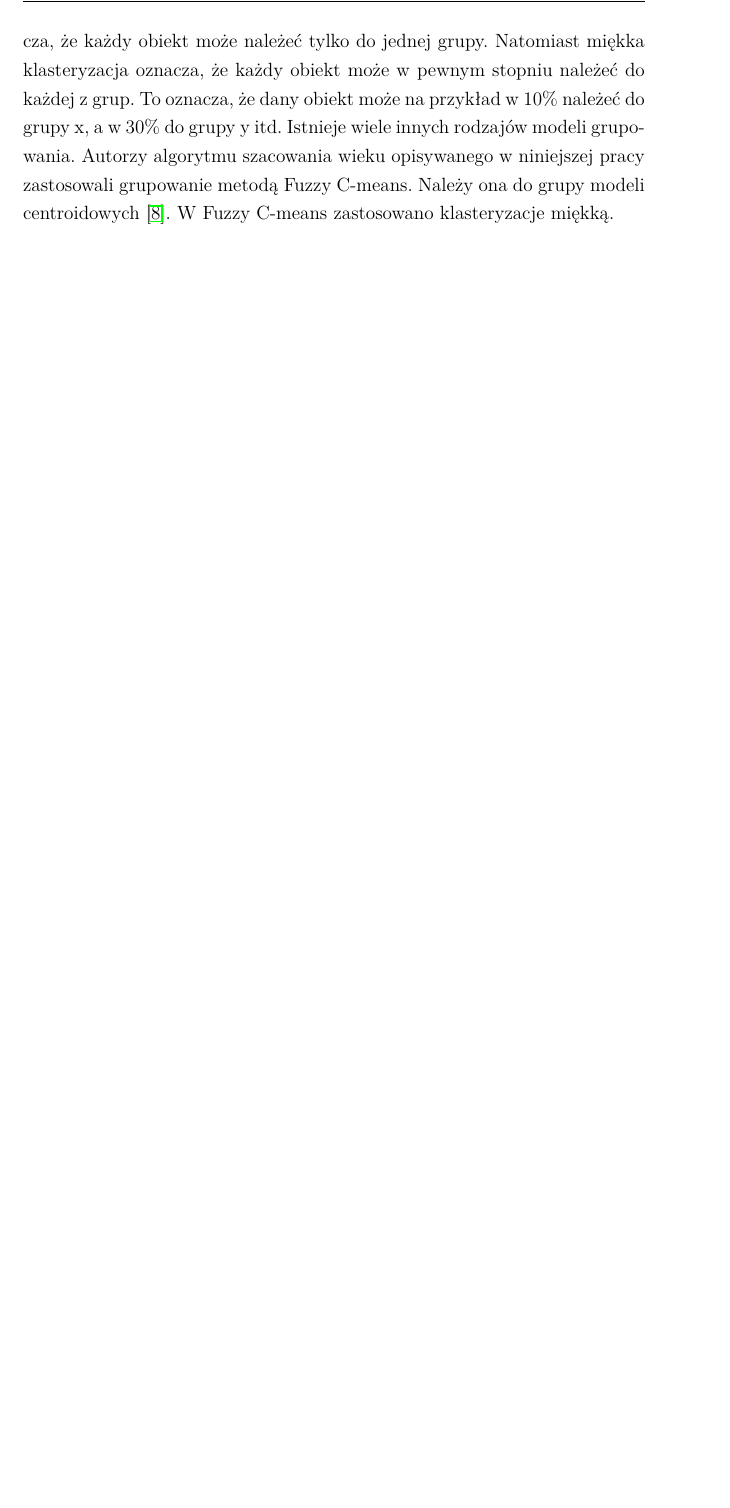
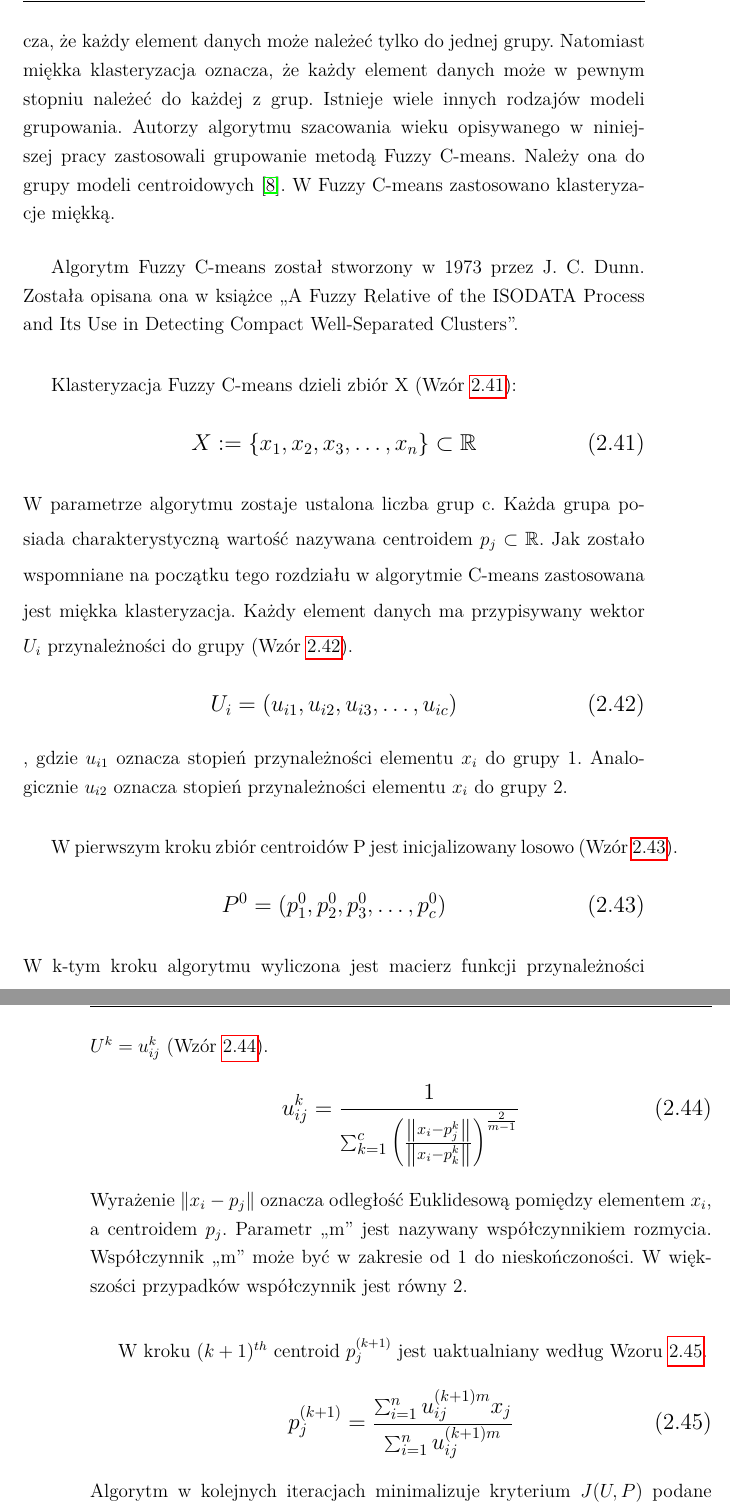
Before and after one commit to MateuszT9333/MagisterkaInfa, a LaTeX thesis (praca.tex): part of page 41 of 63 before the commit and two parts of pages 41 and 42 of 65 after it, the two joined at a grey line, cut so that both start at the same text, the shorter picture padded with empty space. Compiled offline with pdfLaTeX.

Commit message:
Koniec opisu C-means. Jeszcze opis jak to zostalo zastosowane w pracy

```diff
--- a/praca.tex
+++ b/praca.tex
@@ -1492,20 +1495,62 @@ Karolina Nurzyńska}
     Spotykany jest także model oparty o rozkłady statystyczne.
 
     Klasteryzacja może być twarda lub miękka.
-    Twarda klasteryzacja oznacza, że każdy obiekt może należeć tylko do jednej grupy.
-    Natomiast miękka klasteryzacja oznacza, że każdy obiekt może w pewnym stopniu należeć do każdej z grup.
-    To oznacza, że dany obiekt może na przykład w 10\% należeć do grupy x, a w 30\% do grupy y itd.
+    Twarda klasteryzacja oznacza, że każdy element danych może należeć tylko do jednej grupy.
+    Natomiast miękka klasteryzacja oznacza, że każdy element danych może w pewnym stopniu należeć do każdej z grup.
+    %    To oznacza, że dany obiekt może na przykład w 10\% należeć do grupy x, a w 30\% do grupy y itd.
     Istnieje wiele innych rodzajów modeli grupowania.
     Autorzy algorytmu szacowania wieku opisywanego w niniejszej pracy zastosowali grupowanie metodą Fuzzy C-means.
     Należy ona do grupy modeli centroidowych~\cite{clusterWstep}. W Fuzzy C-means zastosowano klasteryzacje miękką.
 
-
-
-    %    https://pl.wikipedia.org/wiki/Analiza_skupień
-    %    https://en.wikipedia.org/wiki/Cluster_analysis
-    %    https://sci-hub.tw/10.1109/ICCSA.2019.000-1
-    %    https://www.researchgate.net/publication/329424581_Data_clustering
-    %    Podac rozne przyklady algorytmow - hierarchiczne, niehierarchiczne
     %todo - dokladny opis jak to dziala
     %    https://sci-hub.tw/10.1007/s12046-019-1166-1
     %pozniej opisac co otrzymalismy w wyniku dzialania algorytmu, ze tam byly centroidy wraz z wartoscia
+    Algorytm Fuzzy C-means został stworzony w 1973 przez J. C. Dunn. Została opisana ona w książce
+    ,,A Fuzzy Relative of the ISODATA Process and Its Use in Detecting Compact Well-Separated Clusters''.
+
+    Klasteryzacja Fuzzy C-means dzieli zbiór X (Wzór~\ref{wzor.zbiorX}):
+    \large
+    \begin{equation}
+        X:=\{x_{1},x_{2},x_{3},\ldots,x_{n}\}\subset \mathbb{R}
+        \label{wzor.zbiorX}
+    \end{equation}
+    \normalsize
+    W parametrze algorytmu zostaje ustalona liczba grup c.
+    Każda grupa posiada charakterystyczną wartość nazywana centroidem $p_{j}\subset \mathbb{R}$.
+    Jak zostało wspomniane na początku tego rozdziału w algorytmie C-means zastosowana jest miękka klasteryzacja.
+    Każdy element danych ma przypisywany wektor $U_{i}$ przynależności do grupy (Wzór~\ref{wzor.wektorPrzynaleznosci}).
+    \large
+    \begin{equation}
+        U_{i}=(u_{i1}, u_{i2}, u_{i3}, \ldots, u_{ic})
+        \label{wzor.wektorPrzynaleznosci}
+    \end{equation}
+    \normalsize
+    , gdzie $u_{i1}$ oznacza stopień przynależności elementu $x_{i}$ do grupy 1.
+    Analogicznie $u_{i2}$ oznacza stopień przynależności elementu $x_{i}$ do grupy 2.
+
+    W pierwszym kroku zbiór centroidów P jest inicjalizowany losowo (Wzór~\ref{wzor.zbiorCentroidow}).
+    \large
+    \begin{equation}
+        P^{0}=(p_{1}^{0}, p_{2}^{0}, p_{3}^{0}, \ldots, p_{c}^{0})
+        \label{wzor.zbiorCentroidow}
+    \end{equation}
+    \normalsize
+    W k-tym kroku algorytmu wyliczona jest macierz funkcji przynależności $U^{k} = {u_{ij}^{k}}$ (Wzór~\ref{wzor.funkcjaPrzynaleznosci}).
+    \large
+    \begin{equation}
+        u_{ij}^{k} = \frac{1}{\sum_{k=1}^{c}\left ( \frac{\left \| x_{i} - p_{j}^{k} \right \|}{\left \|x_{i} - p_{k}^{k}  \right \|} \right )^{\frac{2}{m-1}}}
+        \label{wzor.funkcjaPrzynaleznosci}
+    \end{equation}
+    \normalsize
+    Wyrażenie $\left \| x_{i} - p_{j} \right \|$ oznacza odległość Euklidesową pomiędzy elementem $x_{i}$, a
+    centroidem $p_{j}$. Parametr ,,m'' jest nazywany współczynnikiem rozmycia. Współczynnik ,,m'' może być w zakresie
+    od 1 do nieskończoności. W większości przypadków współczynnik jest równy 2.
+
+    W kroku $(k+1)^{th}$ centroid $p_{j}^{(k+1)}$ jest uaktualniany według Wzoru \ref{wzor.kaPLusJeden}.
+    \large
+    \begin{equation}
+        p_{j}^{(k+1)}=\frac{\sum_{i=1}^{n}u_{ij}^{(k+1)m}x_{j}}{\sum_{i=1}^{n}u_{ij}^{(k+1)m}}
+        \label{wzor.kaPLusJeden}
+    \end{equation}
+    \normalsize
+    Algorytm w kolejnych iteracjach minimalizuje kryterium $J(U,P)$ podane Wzorem \ref{wzor.kryteriumFCM}:
```
Also changed, not shown: out/praca.pdf, praca.tex (68 more changed lines).
